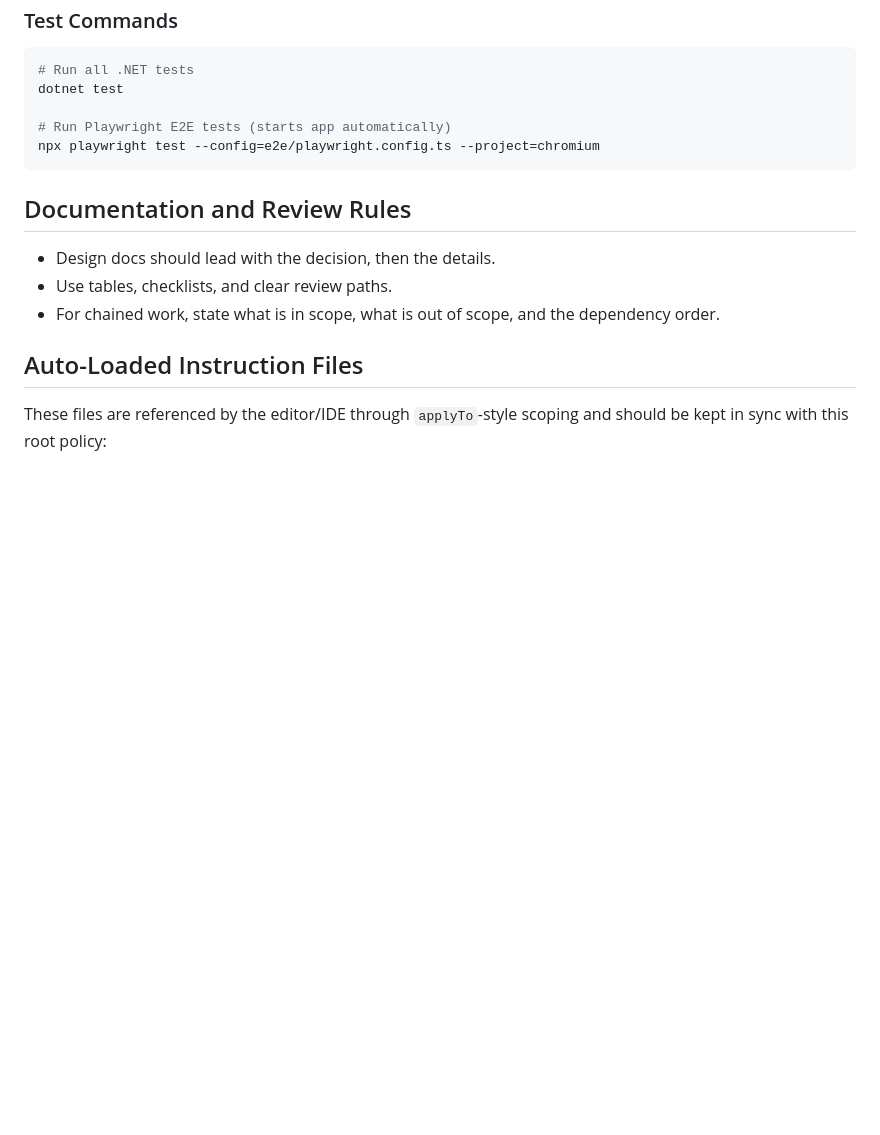
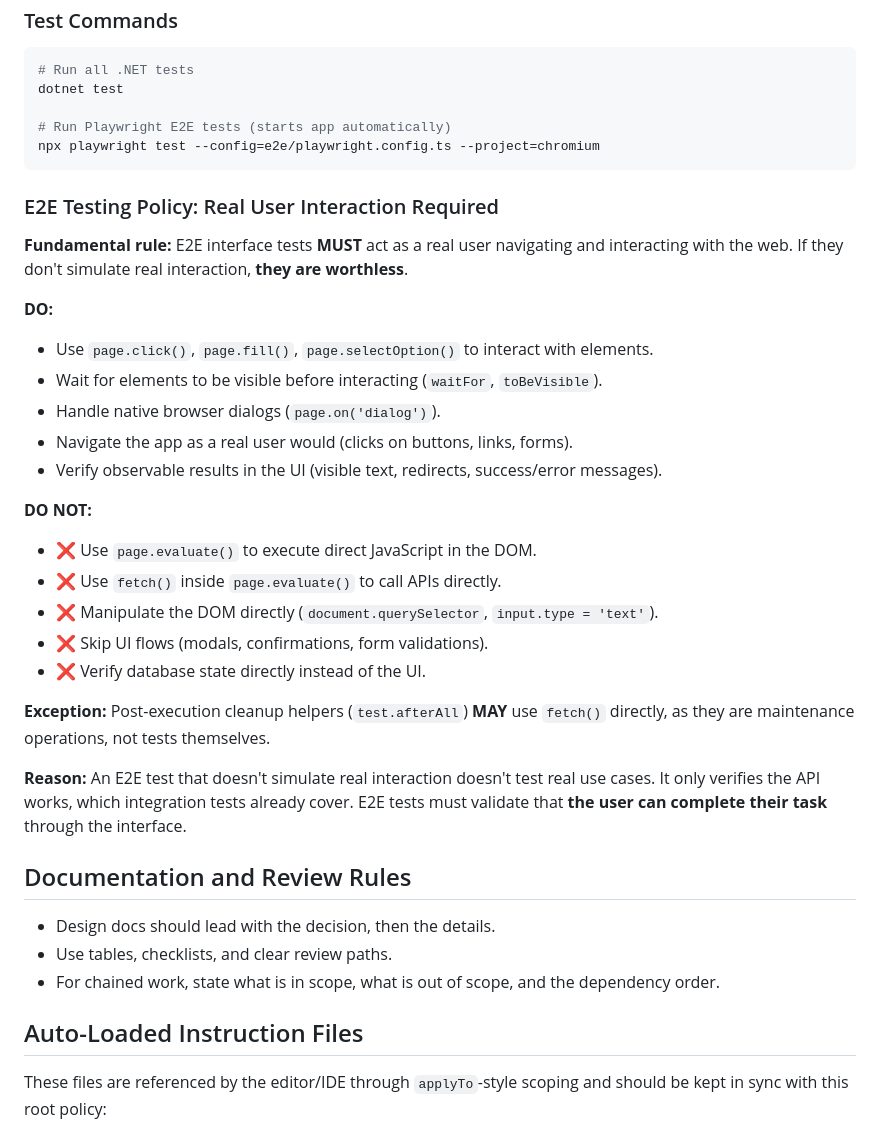
Before and after one commit to WarcryMaster/SauronSheet, a Markdown page: AGENTS.md, the part around the change. Rendered like a GitHub page; blank space fills up the shorter version.

````diff
--- a/AGENTS.md
+++ b/AGENTS.md
@@ -149,6 +149,28 @@ dotnet test
 npx playwright test --config=e2e/playwright.config.ts --project=chromium
 ```
 
+### E2E Testing Policy: Real User Interaction Required
+
+**Fundamental rule:** E2E interface tests **MUST** act as a real user navigating and interacting with the web. If they don't simulate real interaction, **they are worthless**.
+
+**DO:**
+- Use `page.click()`, `page.fill()`, `page.selectOption()` to interact with elements.
+- Wait for elements to be visible before interacting (`waitFor`, `toBeVisible`).
+- Handle native browser dialogs (`page.on('dialog')`).
+- Navigate the app as a real user would (clicks on buttons, links, forms).
+- Verify observable results in the UI (visible text, redirects, success/error messages).
+
+**DO NOT:**
+- ❌ Use `page.evaluate()` to execute direct JavaScript in the DOM.
+- ❌ Use `fetch()` inside `page.evaluate()` to call APIs directly.
+- ❌ Manipulate the DOM directly (`document.querySelector`, `input.type = 'text'`).
+- ❌ Skip UI flows (modals, confirmations, form validations).
+- ❌ Verify database state directly instead of the UI.
+
+**Exception:** Post-execution cleanup helpers (`test.afterAll`) **MAY** use `fetch()` directly, as they are maintenance operations, not tests themselves.
+
+**Reason:** An E2E test that doesn't simulate real interaction doesn't test real use cases. It only verifies the API works, which integration tests already cover. E2E tests must validate that **the user can complete their task** through the interface.
+
 ## Documentation and Review Rules
 
 - Design docs should lead with the decision, then the details.
````
Also changed, not shown: README.md (+22 -0 lines).
